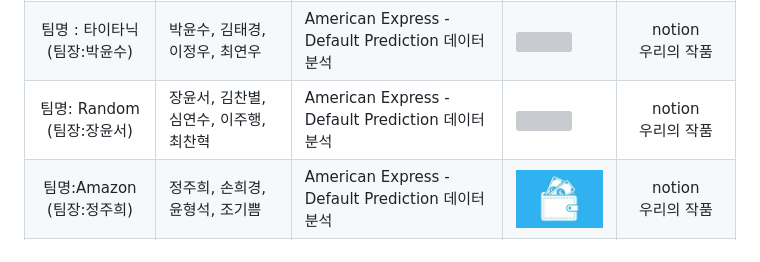
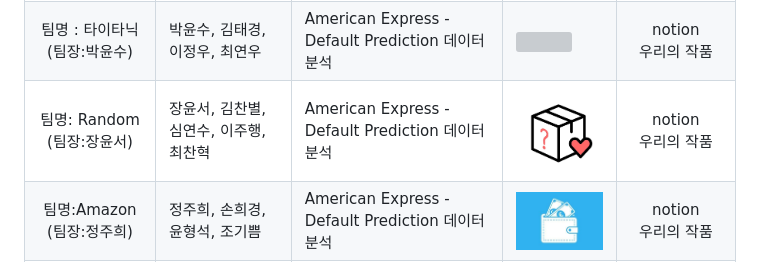
Before and after one commit to LDJWJ/Goorm_2nd_DataCourse, a Markdown page: 02_TeamProject_Second/Readme.md, the part around the change. GitHub-like rendering; pictures changed too: 02_TeamProject_Second/images/Random.png (added); grey boxes are pictures that could not be loaded.

Commit message:
20220817_update
20220817_update

```diff
--- a/02_TeamProject_Second/Readme.md
+++ b/02_TeamProject_Second/Readme.md
@@ -85,7 +85,7 @@
 			<div align="left"> American Express - Default Prediction 데이터 분석 </div>
 		</td>
 		<td>
-			<img src="./images/titanic.png">
+			<img src="./images/Random.png">
 		</td>
 		<td>
             <div align="center">
```
